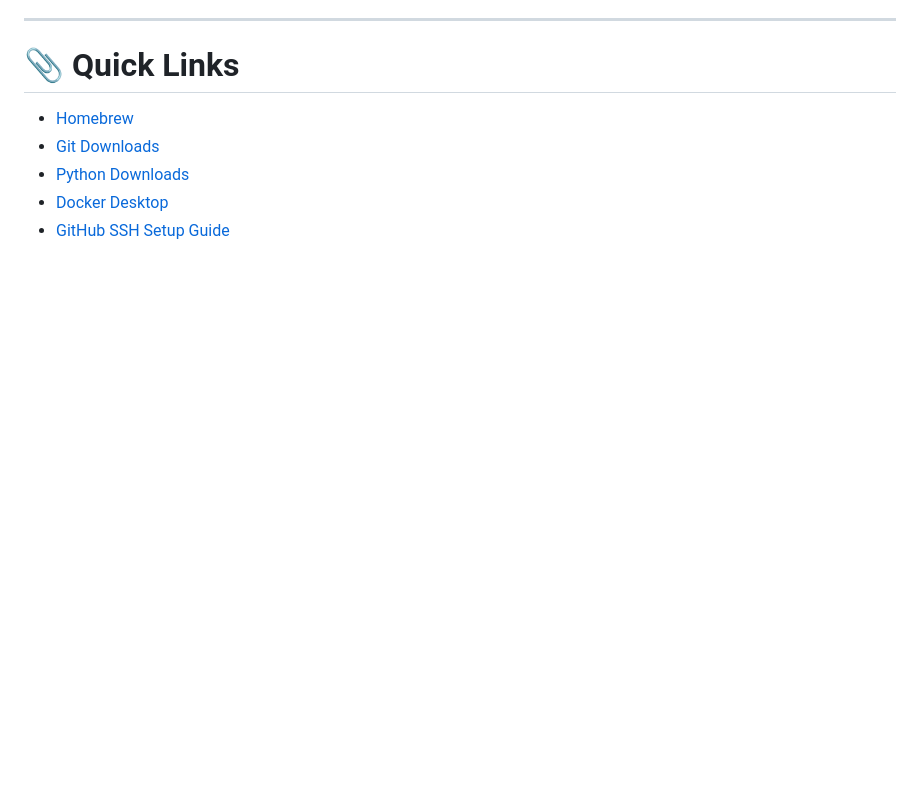
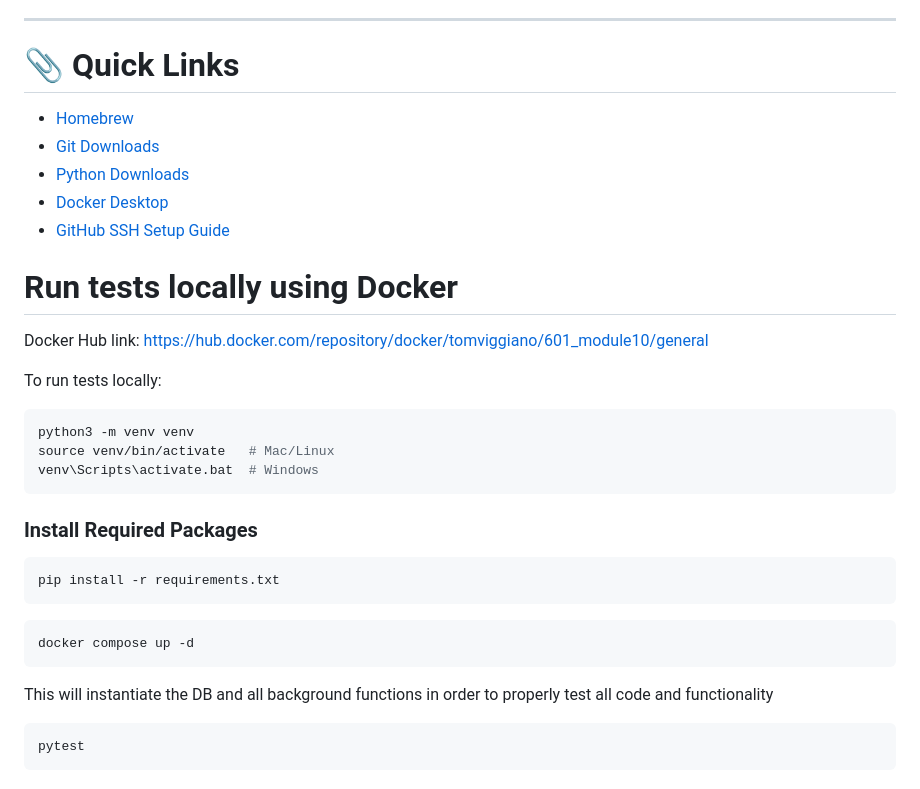
Before and after one commit to tmviggiano/homework10, a Markdown page: README.md, the part around the change. Drawn GitHub-style; blank space fills up the shorter version.

````diff
--- a/README.md
+++ b/README.md
@@ -262,3 +262,32 @@ Then submit the GitHub repository link as instructed.
 - [Python Downloads](https://www.python.org/downloads/)
 - [Docker Desktop](https://www.docker.com/products/docker-desktop/)
 - [GitHub SSH Setup Guide](https://docs.github.com/en/authentication/connecting-to-github-with-ssh)
+
+
+
+# Run tests locally using Docker
+
+Docker Hub link: https://hub.docker.com/repository/docker/tomviggiano/601_module10/general
+
+To run tests locally:
+
+```bash
+python3 -m venv venv
+source venv/bin/activate   # Mac/Linux
+venv\Scripts\activate.bat  # Windows
+```
+
+### Install Required Packages
+
+```bash
+pip install -r requirements.txt
+```
+
+```bash
+docker compose up -d
+```
+This will instantiate the DB and all background functions in order to properly test all code and functionality
+
+```bash
+pytest
+```
````
